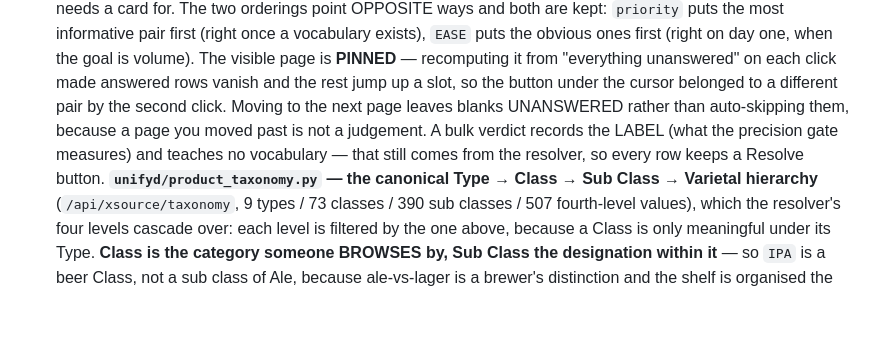
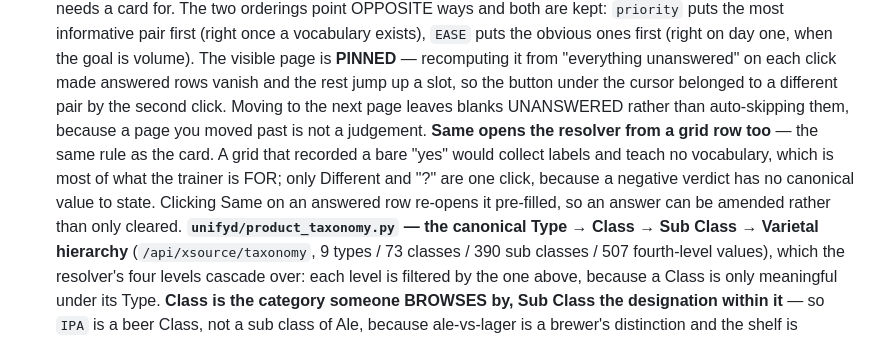
Before and after one commit to cfenness/hoodie-suite, a Markdown page: CLAUDE.md, the part around the change. Drawn GitHub-style; blank space fills up the shorter version.

Commit message:
docs: Same opens the record in the grid too
Co-Authored-By: Claude Opus 5 <noreply@anthropic.com>

```diff
--- a/CLAUDE.md
+++ b/CLAUDE.md
@@ -292,9 +292,11 @@ and counts, which are uncopyrightable; a DAM lands studio imagery, and a 200 OK
   The visible page is **PINNED** — recomputing it from "everything unanswered" on each click made
   answered rows vanish and the rest jump up a slot, so the button under the cursor belonged to a
   different pair by the second click. Moving to the next page leaves blanks UNANSWERED rather than
-  auto-skipping them, because a page you moved past is not a judgement. A bulk verdict records the
-  LABEL (what the precision gate measures) and teaches no vocabulary — that still comes from the
-  resolver, so every row keeps a Resolve button.
+  auto-skipping them, because a page you moved past is not a judgement. **Same opens the
+  resolver from a grid row too** — the same rule as the card. A grid that recorded a bare "yes" would
+  collect labels and teach no vocabulary, which is most of what the trainer is FOR; only Different and
+  "?" are one click, because a negative verdict has no canonical value to state. Clicking Same on an
+  answered row re-opens it pre-filled, so an answer can be amended rather than only cleared.
   **`unifyd/product_taxonomy.py` — the canonical Type → Class → Sub Class → Varietal hierarchy**
   (`/api/xsource/taxonomy`, 9 types / 73 classes / 390 sub classes / 507 fourth-level values), which the
   resolver's four levels cascade over: each level is filtered by the one above, because a Class is
```
